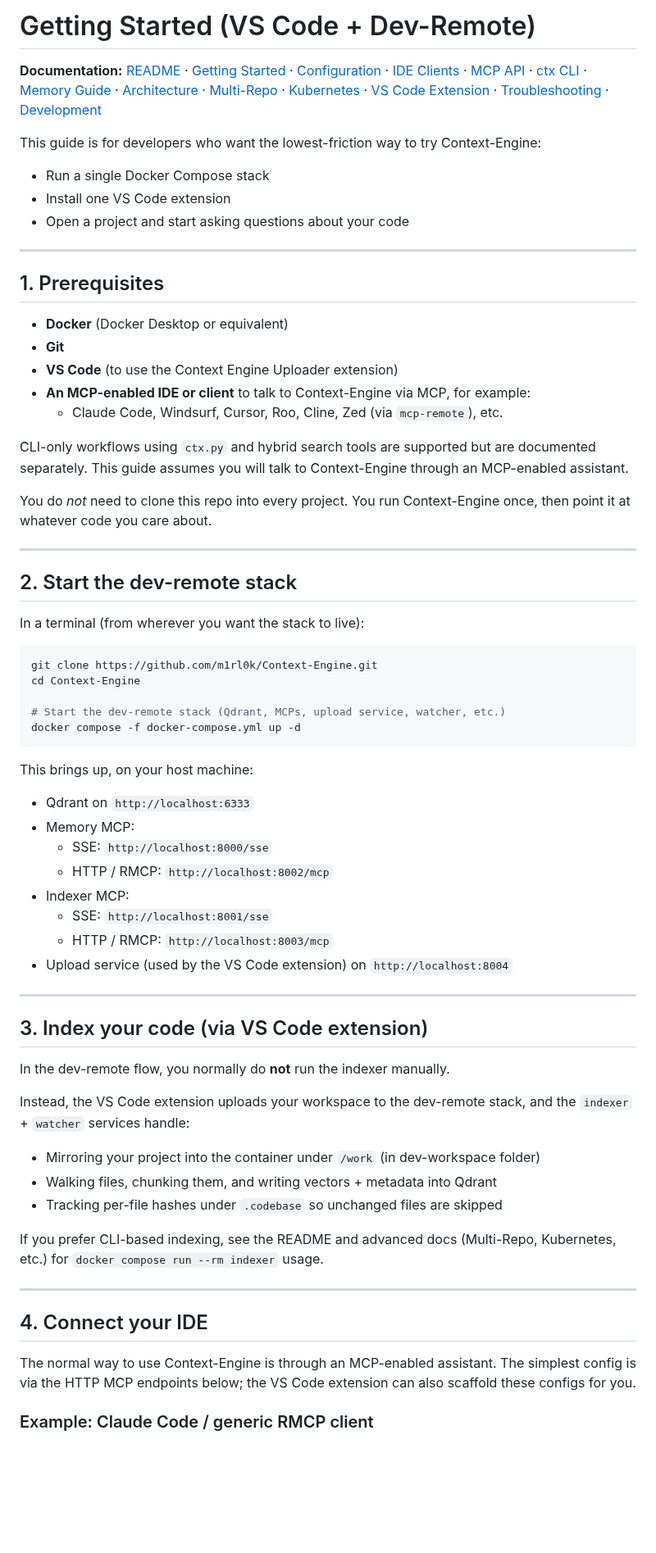
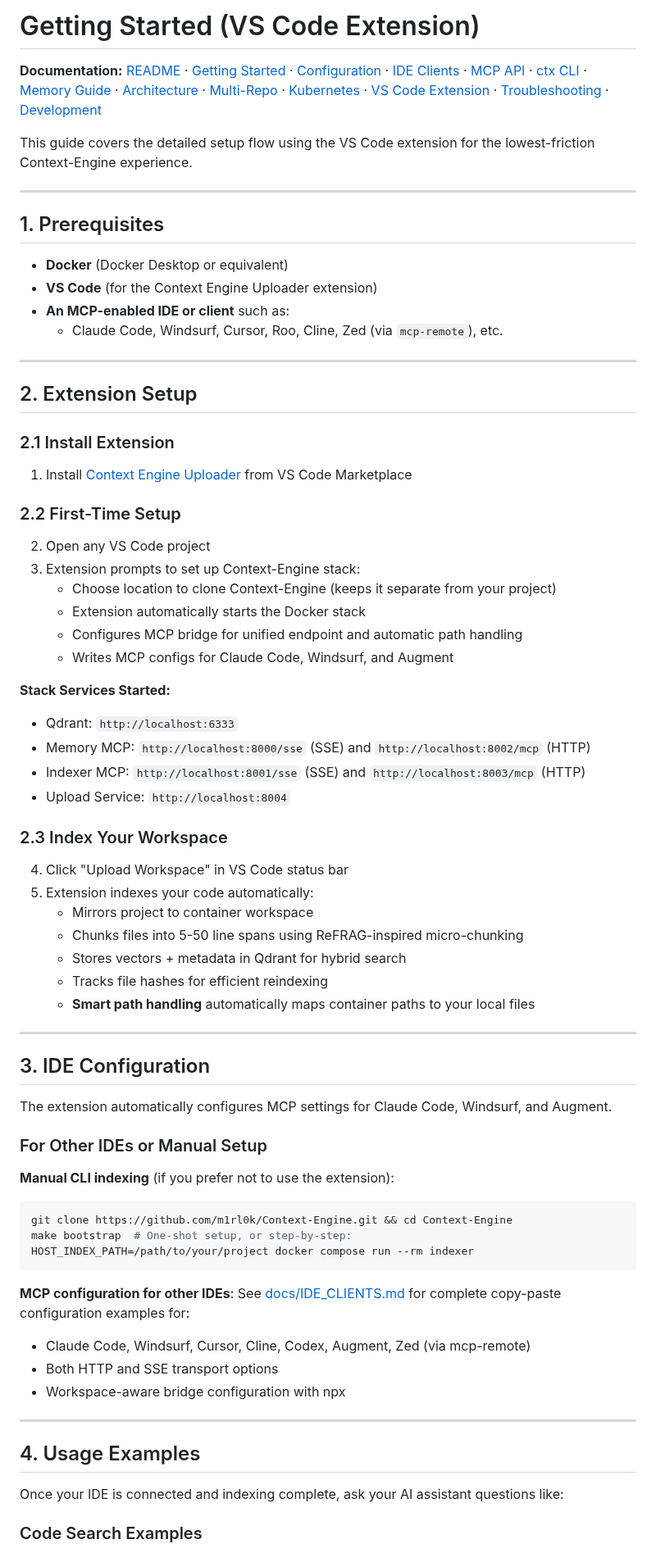
Before and after one commit to uptonking/power-context, a Markdown page: docs/GETTING_STARTED.md, the part around one of its changes. Shown at 82% size. GitHub-like rendering; blank space fills up the shorter version.

````diff
--- a/docs/GETTING_STARTED.md
+++ b/docs/GETTING_STARTED.md
@@ -1,71 +1,74 @@
-# Getting Started (VS Code + Dev-Remote)
+# Getting Started (VS Code Extension)
 
 **Documentation:** [README](../README.md) · [Getting Started](GETTING_STARTED.md) · [Configuration](CONFIGURATION.md) · [IDE Clients](IDE_CLIENTS.md) · [MCP API](MCP_API.md) · [ctx CLI](CTX_CLI.md) · [Memory Guide](MEMORY_GUIDE.md) · [Architecture](ARCHITECTURE.md) · [Multi-Repo](MULTI_REPO_COLLECTIONS.md) · [Kubernetes](../deploy/kubernetes/README.md) · [VS Code Extension](vscode-extension.md) · [Troubleshooting](TROUBLESHOOTING.md) · [Development](DEVELOPMENT.md)
 
-This guide is for developers who want the lowest-friction way to try Context-Engine:
-
-- Run a single Docker Compose stack
-- Install one VS Code extension
-- Open a project and start asking questions about your code
+This guide covers the detailed setup flow using the VS Code extension for the lowest-friction Context-Engine experience.
 
 ---
 
 ## 1. Prerequisites
 
 - **Docker** (Docker Desktop or equivalent)
-- **Git**
-- **VS Code** (to use the Context Engine Uploader extension)
-- **An MCP-enabled IDE or client** to talk to Context-Engine via MCP, for example:
+- **VS Code** (for the Context Engine Uploader extension)
+- **An MCP-enabled IDE or client** such as:
   - Claude Code, Windsurf, Cursor, Roo, Cline, Zed (via `mcp-remote`), etc.
-
-CLI-only workflows using `ctx.py` and hybrid search tools are supported but are documented separately. This guide assumes you will talk to Context-Engine through an MCP-enabled assistant.
-
-You do *not* need to clone this repo into every project. You run Context-Engine once, then point it at whatever code you care about.
 
 ---
 
-## 2. Start the dev-remote stack
+## 2. Extension Setup
 
-In a terminal (from wherever you want the stack to live):
+### 2.1 Install Extension
+1. Install [Context Engine Uploader](https://marketplace.visualstudio.com/items?itemName=context-engine.context-engine-uploader) from VS Code Marketplace
 
-```bash
-git clone https://github.com/m1rl0k/Context-Engine.git
-cd Context-Engine
+### 2.2 First-Time Setup
+2. Open any VS Code project
+3. Extension prompts to set up Context-Engine stack:
+   - Choose location to clone Context-Engine (keeps it separate from your project)
+   - Extension automatically starts the Docker stack
+   - Configures MCP bridge for unified endpoint and automatic path handling
+   - Writes MCP configs for Claude Code, Windsurf, and Augment
 
-# Start the dev-remote stack (Qdrant, MCPs, upload service, watcher, etc.)
-docker compose -f docker-compose.yml up -d
-```
+**Stack Services Started:**
+- Qdrant: `http://localhost:6333`
+- Memory MCP: `http://localhost:8000/sse` (SSE) and `http://localhost:8002/mcp` (HTTP)
+- Indexer MCP: `http://localhost:8001/sse` (SSE) and `http://localhost:8003/mcp` (HTTP)
+- Upload Service: `http://localhost:8004`
 
-This brings up, on your host machine:
-
-- Qdrant on `http://localhost:6333`
-- Memory MCP:
-  - SSE: `http://localhost:8000/sse`
-  - HTTP / RMCP: `http://localhost:8002/mcp`
-- Indexer MCP:
-  - SSE: `http://localhost:8001/sse`
-  - HTTP / RMCP: `http://localhost:8003/mcp`
-- Upload service (used by the VS Code extension) on `http://localhost:8004`
+### 2.3 Index Your Workspace
+4. Click "Upload Workspace" in VS Code status bar
+5. Extension indexes your code automatically:
+   - Mirrors project to container workspace
+   - Chunks files into 5-50 line spans using ReFRAG-inspired micro-chunking
+   - Stores vectors + metadata in Qdrant for hybrid search
+   - Tracks file hashes for efficient reindexing
+   - **Smart path handling** automatically maps container paths to your local files
 
 ---
 
-## 3. Index your code (via VS Code extension)
+## 3. IDE Configuration
 
-In the dev-remote flow, you normally do **not** run the indexer manually.
+The extension automatically configures MCP settings for Claude Code, Windsurf, and Augment.
 
-Instead, the VS Code extension uploads your workspace to the dev-remote stack, and the `indexer` + `watcher` services handle:
+### For Other IDEs or Manual Setup
 
-- Mirroring your project into the container under `/work` (in dev-workspace folder)
-- Walking files, chunking them, and writing vectors + metadata into Qdrant
-- Tracking per-file hashes under `.codebase` so unchanged files are skipped
+**Manual CLI indexing** (if you prefer not to use the extension):
+```bash
+git clone https://github.com/m1rl0k/Context-Engine.git && cd Context-Engine
+make bootstrap  # One-shot setup, or step-by-step:
+HOST_INDEX_PATH=/path/to/your/project docker compose run --rm indexer
+```
 
-If you prefer CLI-based indexing, see the README and advanced docs (Multi-Repo, Kubernetes, etc.) for `docker compose run --rm indexer` usage.
+**MCP configuration for other IDEs**:
+See [docs/IDE_CLIENTS.md](IDE_CLIENTS.md) for complete copy-paste configuration examples for:
+- Claude Code, Windsurf, Cursor, Cline, Codex, Augment, Zed (via mcp-remote)
+- Both HTTP and SSE transport options
+- Workspace-aware bridge configuration with npx
 
 ---
 
-## 4. Connect your IDE
+## 4. Usage Examples
 
-The normal way to use Context-Engine is through an MCP-enabled assistant. The simplest config is via the HTTP MCP endpoints below; the VS Code extension can also scaffold these configs for you.
+Once your IDE is connected and indexing complete, ask your AI assistant questions like:
 
-### Example: Claude Code / generic RMCP client
+### Code Search Examples
 
````
Also changed, not shown: other parts of docs/GETTING_STARTED.md (+59 -64 lines), README.md (+50 -53 lines).
